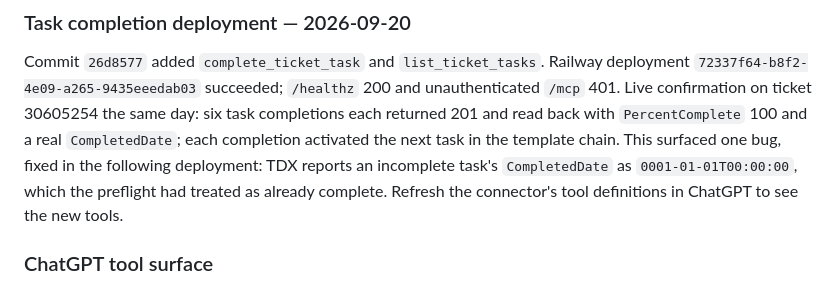
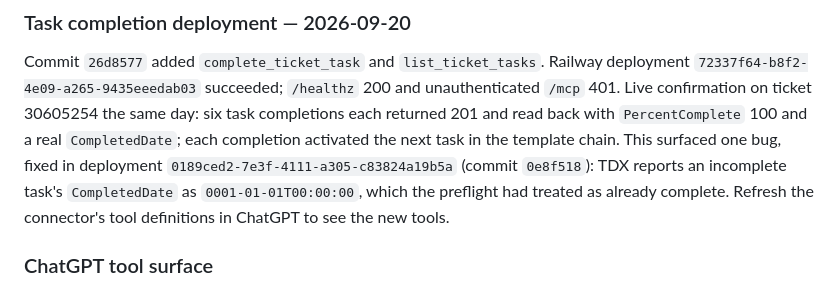
Before and after one commit to cu-micahcooper/dynamix-manager, a Markdown page: docs/hosted-connector.md, the part around the change. Drawn GitHub-style.

Commit message:
Record min-date fix deployment 0189ced2
Co-Authored-By: Claude Fable 5.1 <noreply@anthropic.com>

```diff
--- a/docs/hosted-connector.md
+++ b/docs/hosted-connector.md
@@ -406,7 +406,7 @@ deployment `72337f64-b8f2-4e09-a265-9435eeedab03` succeeded; `/healthz` 200 and
 unauthenticated `/mcp` 401. Live confirmation on ticket 30605254 the same day:
 six task completions each returned 201 and read back with `PercentComplete` 100
 and a real `CompletedDate`; each completion activated the next task in the
-template chain. This surfaced one bug, fixed in the following deployment: TDX
+template chain. This surfaced one bug, fixed in deployment `0189ced2-7e3f-4111-a305-c83824a19b5a` (commit `0e8f518`): TDX
 reports an incomplete task's `CompletedDate` as `0001-01-01T00:00:00`, which the
 preflight had treated as already complete. Refresh the connector's tool
 definitions in ChatGPT to see the new tools.
```
